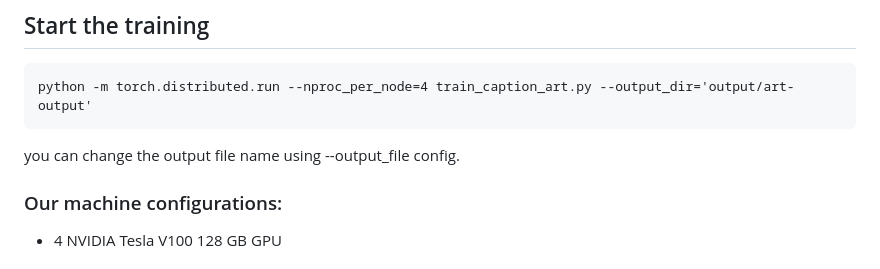
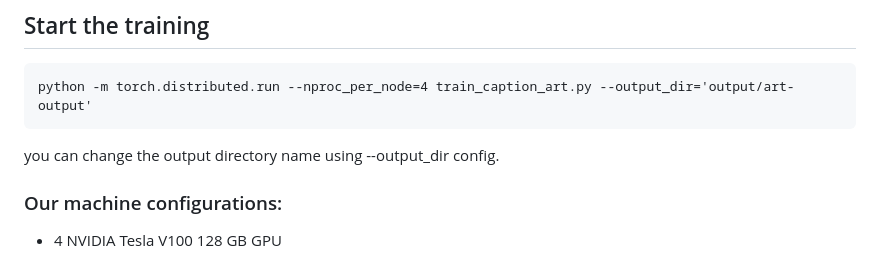
Before and after one commit to Meet1903/Finetuning-BLIP-for-Art-Dataset, a Markdown page: README.md, the part around the change. GitHub-like rendering.

````diff
--- a/README.md
+++ b/README.md
@@ -73,7 +73,7 @@ annotation
 ```
 python -m torch.distributed.run --nproc_per_node=4 train_caption_art.py --output_dir='output/art-output'
 ```
-you can change the output file name using --output_file config.
+you can change the output directory name using --output_dir config.
 
 ### Our machine configurations:
 - 4 NVIDIA Tesla V100 128 GB GPU
````
